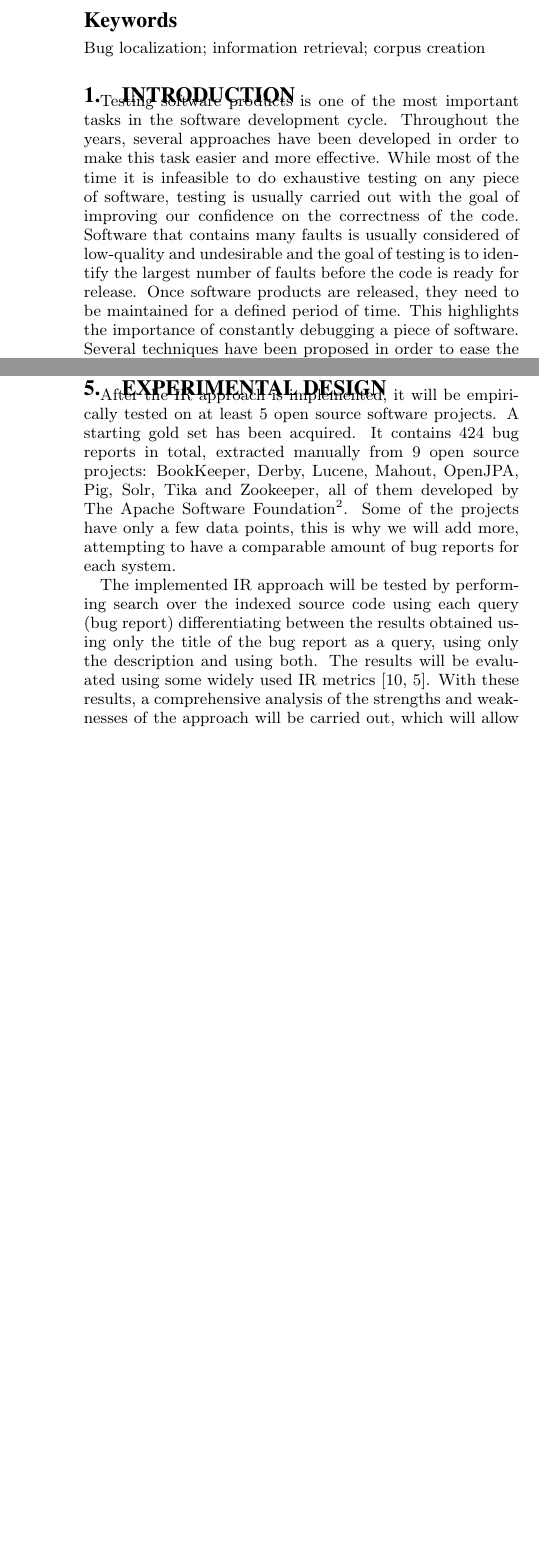
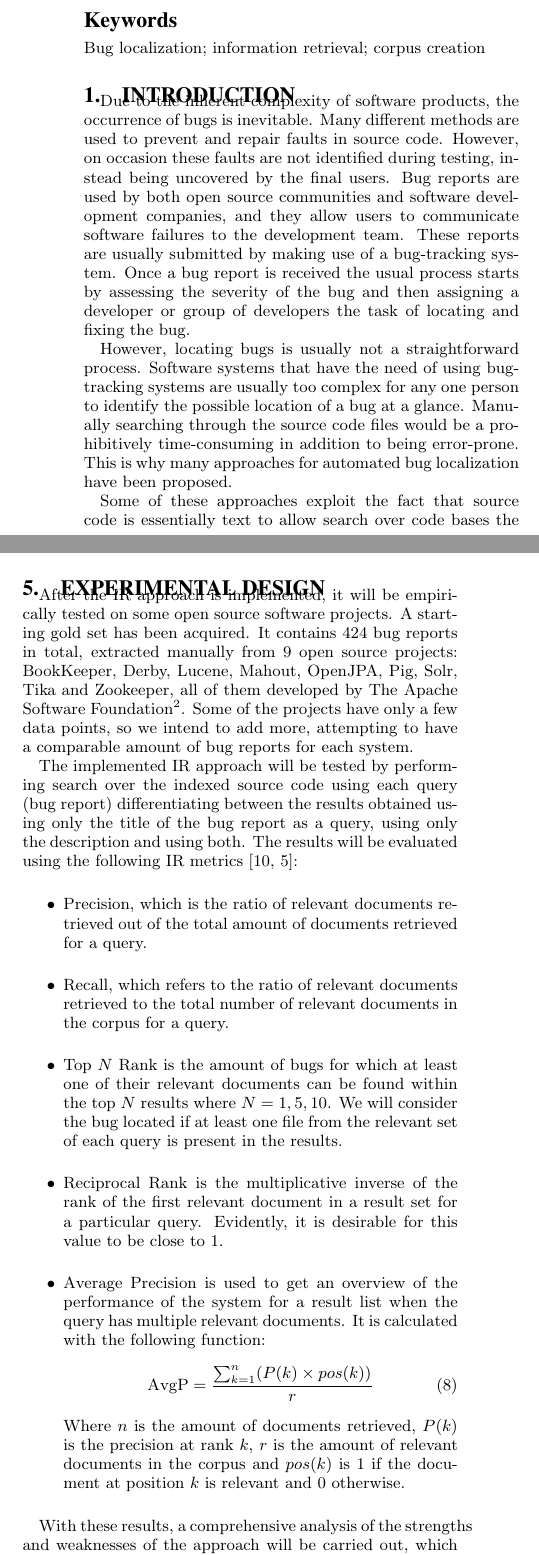
Before and after one commit to jmflorezff/testing-project, a LaTeX paper (tex/project.tex): two parts of the columns of pages 1 and 3 of 3 before the commit and two parts of the columns of pages 1 and 3 of 4 after it, joined at a grey line, cut so that both start at the same text, the shorter picture padded with empty space. Compiled offline with pdfLaTeX.

Commit message:
More progress

```diff
--- a/tex/project.tex
+++ b/tex/project.tex
@@ -73,13 +73,17 @@ where the fault is located.
 \keywords{Bug localization; information retrieval; corpus creation}
 
 \section{Introduction}
-Testing software products is one of the most important tasks in the software development cycle. Throughout the years,
-several approaches have been developed in order to make this task easier and more effective. While most of the time
-it is infeasible to do exhaustive testing on any piece of software, testing is usually carried out with the goal
-of improving our confidence on the correctness of the code. Software that contains many faults is usually
-considered of low-quality and undesirable and the goal of testing is to identify the largest number of faults
-before the code is ready for release. Once software products are released, they need to be maintained for a
-defined period of time. This highlights the importance of constantly debugging a piece of software. Several
-techniques have been proposed in order to ease the debugging process. Information Retrieval is one of the
-techniques used to localize bugs.
+Due to the inherent complexity of software products, the occurrence of bugs is inevitable. Many different methods
+are used to prevent and repair faults in source code. However, on occasion these faults are not identified during
+testing, instead being uncovered by the final users. Bug reports are used by both open source communities and
+software development companies, and they allow users  to communicate software failures to the development team.
+These reports are usually submitted by making use of a bug-tracking system.
+Once a bug report is received the usual process starts by assessing the severity of the bug and then assigning a
+developer or group of developers the task of locating and fixing the bug.
 
+However, locating bugs is usually not a straightforward process. Software systems that have the need of using
+bug-tracking systems are usually too complex for any one person to identify the possible location of a bug at a
+glance. Manually searching through the source code files would be a prohibitively time-consuming in addition to
+being error-prone. This is why many approaches for automated bug localization have been proposed. % REF?
+
+Some of these approaches exploit the fact that source code is essentially text to allow search over code bases the
@@ -199,3 +210,4 @@ In the VSM model, a source file is represented as a vector in which each dimensi
+the corpus, and
 its value is the amount of times that term appears in the document. For example, if we have a corpus consisting of the
 terms $\{\text{black}, \text{funny}, \text{sheep}, \text{cat}\}$ and a document $d=\{\text{black}, \text{cat}, \text{funny},
 \text{cat}\}$, the vector representation for this document will be $V_d = (1, 1, 0, 2)$. When comparing two vector
@@ -239,18 +283,41 @@ The logarithms help dampen the effect of differences in document length even fur
 
 \section{Experimental Design}
-After the IR approach is implemented, it will be empirically tested on at least 5 open source software projects.
+After the IR approach is implemented, it will be empirically tested on some open source software projects.
 A starting gold set has been acquired. It contains 424 bug reports in total, extracted manually from 9 open
 source projects: BookKeeper, Derby, Lucene, Mahout, OpenJPA, Pig, Solr, Tika and Zookeeper, all of them developed
 by The Apache Software Foundation\footnote{http://www.apache.org/}. Some of the projects have only a few data
-points, this is why we will add more, attempting to have a comparable amount of bug reports for each system.
+points, so we intend to add more, attempting to have a comparable amount of bug reports for each system.
 
 The implemented IR approach will be tested by performing search over the indexed source code using each query
 (bug report) differentiating between the results obtained using only the title of the bug report as a query, using
-only the description and using both. The results will be evaluated using some widely used IR metrics
-\cite{saha2013, manning2008}. With these results, a comprehensive analysis of the strengths and weaknesses of
+only the description and using both. The results will be evaluated using the following IR metrics
+\cite{saha2013, manning2008}:
+
+\begin{itemize}
+	\item Precision, which is the ratio of relevant documents retrieved out of the total amount of documents
+	retrieved for a query.
+
+	\item Recall, which refers to the ratio of relevant documents retrieved to the total number of relevant
+	documents in the corpus for a query.
+
+	\item Top $N$ Rank is the amount of bugs for which at least one of their relevant documents can be found
+	within the top $N$ results where $N=1,5,10$. We will consider the bug located if at least one file from the
+	relevant set of each query is present in the results.
+
+	\item Reciprocal Rank is the multiplicative inverse of the rank of the first relevant document in a result
+	set for a particular query. Evidently, it is desirable for this value to be close to $1$.
+
+	\item Average Precision is used to get an overview of the performance of the system for a result list when
+	the query has multiple relevant documents. It is calculated with the following function:
+	\begin{equation}
+		\text{AvgP} = \frac{\sum_{k=1}^{n} (P(k) \times pos(k))}{r}
+	\end{equation}
+	Where $n$ is the amount of documents retrieved, $P(k)$ is the precision at rank $k$, $r$ is the amount of relevant
+	documents in the corpus and $pos(k)$ is $1$ if the document at position $k$ is relevant and $0$ otherwise.
+\end{itemize}
+
+With these results, a comprehensive analysis of the strengths and weaknesses of
 the approach will be carried out, which will allow us to propose candidates for future work.
-
-% Elaborate
 
 \bibliographystyle{abbrv}
 \bibliography{project}
```
Also changed, not shown: tex/project.bib (+4 -4 lines), tex/project.tex (83 more changed lines).
